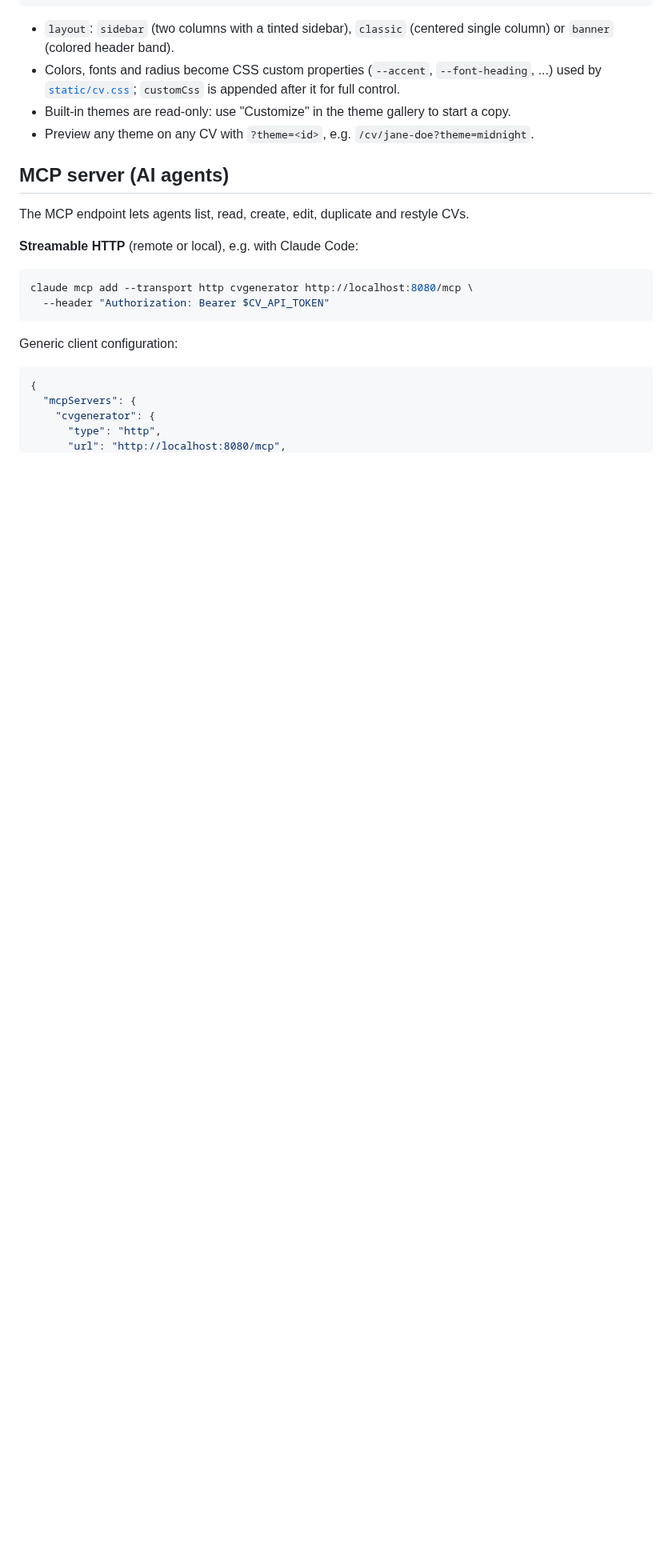
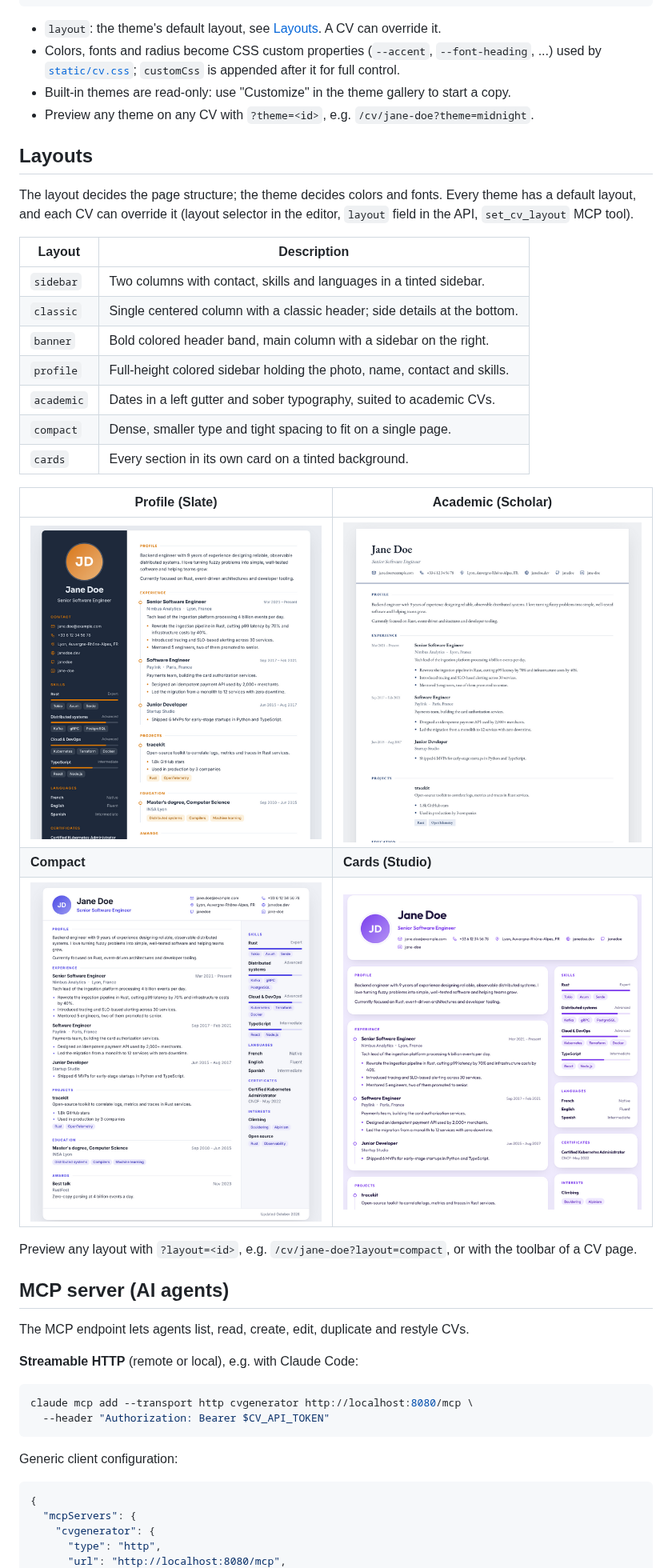
Before and after one commit to pmorcrette/cvgenerator, a Markdown page: README.md, the part around one of its changes. Shown at 80% size. GitHub-like rendering; pictures changed too: docs/screenshots/layout-academic.png (added), docs/screenshots/layout-cards.png (added), docs/screenshots/layout-compact.png (added); blank space fills up the shorter version.

````diff
--- a/README.md
+++ b/README.md
@@ -111,12 +112,34 @@ A theme is a small JSON document. Only `id` and `name` are required; everything
 }
 ```
 
-- `layout`: `sidebar` (two columns with a tinted sidebar), `classic` (centered single column) or `banner`
-  (colored header band).
+- `layout`: the theme's default layout, see [Layouts](#layouts). A CV can override it.
 - Colors, fonts and radius become CSS custom properties (`--accent`, `--font-heading`, ...) used by
   [`static/cv.css`](static/cv.css); `customCss` is appended after it for full control.
 - Built-in themes are read-only: use "Customize" in the theme gallery to start a copy.
 - Preview any theme on any CV with `?theme=<id>`, e.g. `/cv/jane-doe?theme=midnight`.
+
+## Layouts
+
+The layout decides the page structure; the theme decides colors and fonts. Every theme has a default layout,
+and each CV can override it (layout selector in the editor, `layout` field in the API, `set_cv_layout` MCP tool).
+
+| Layout | Description |
+| --- | --- |
+| `sidebar` | Two columns with contact, skills and languages in a tinted sidebar. |
+| `classic` | Single centered column with a classic header; side details at the bottom. |
+| `banner` | Bold colored header band, main column with a sidebar on the right. |
+| `profile` | Full-height colored sidebar holding the photo, name, contact and skills. |
+| `academic` | Dates in a left gutter and sober typography, suited to academic CVs. |
+| `compact` | Dense, smaller type and tight spacing to fit on a single page. |
+| `cards` | Every section in its own card on a tinted background. |
+
+| Profile (Slate) | Academic (Scholar) |
+| --- | --- |
+| ![Profile layout](docs/screenshots/layout-profile.png) | ![Academic layout](docs/screenshots/layout-academic.png) |
+| **Compact** | **Cards (Studio)** |
+| ![Compact layout](docs/screenshots/layout-compact.png) | ![Cards layout](docs/screenshots/layout-cards.png) |
+
+Preview any layout with `?layout=<id>`, e.g. `/cv/jane-doe?layout=compact`, or with the toolbar of a CV page.
 
 ## MCP server (AI agents)
 
````
Also changed, not shown: other parts of README.md (+8 -7 lines).
